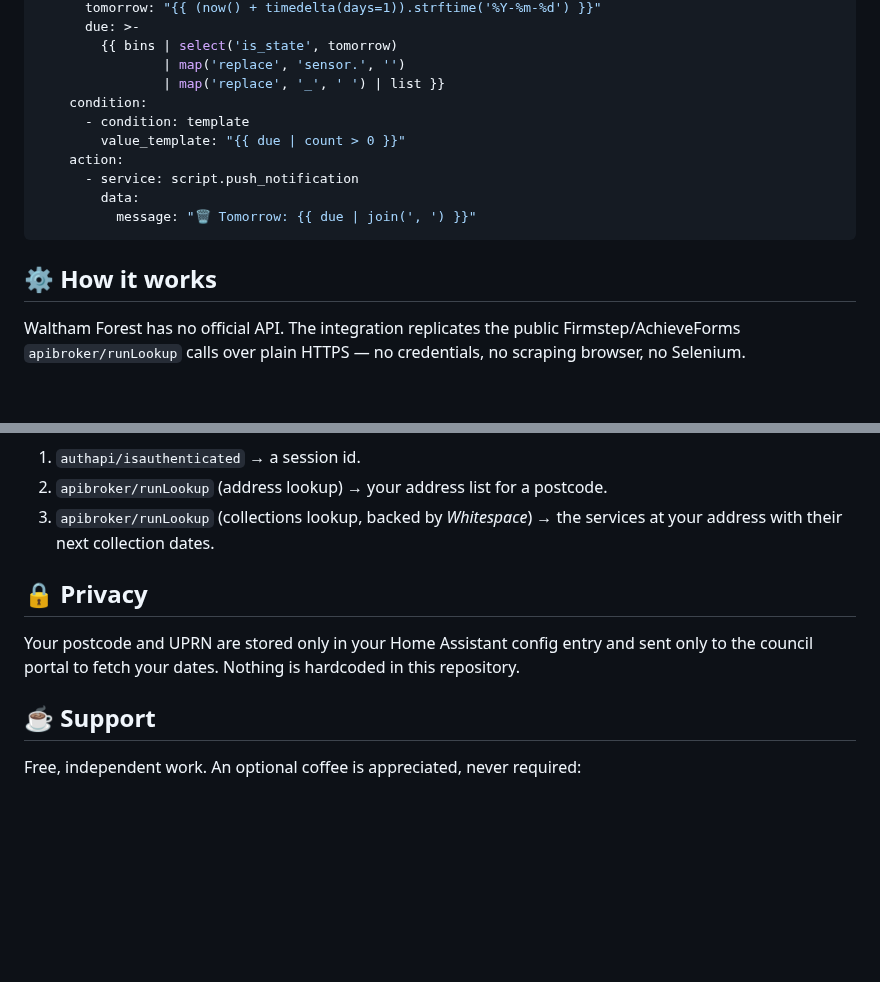
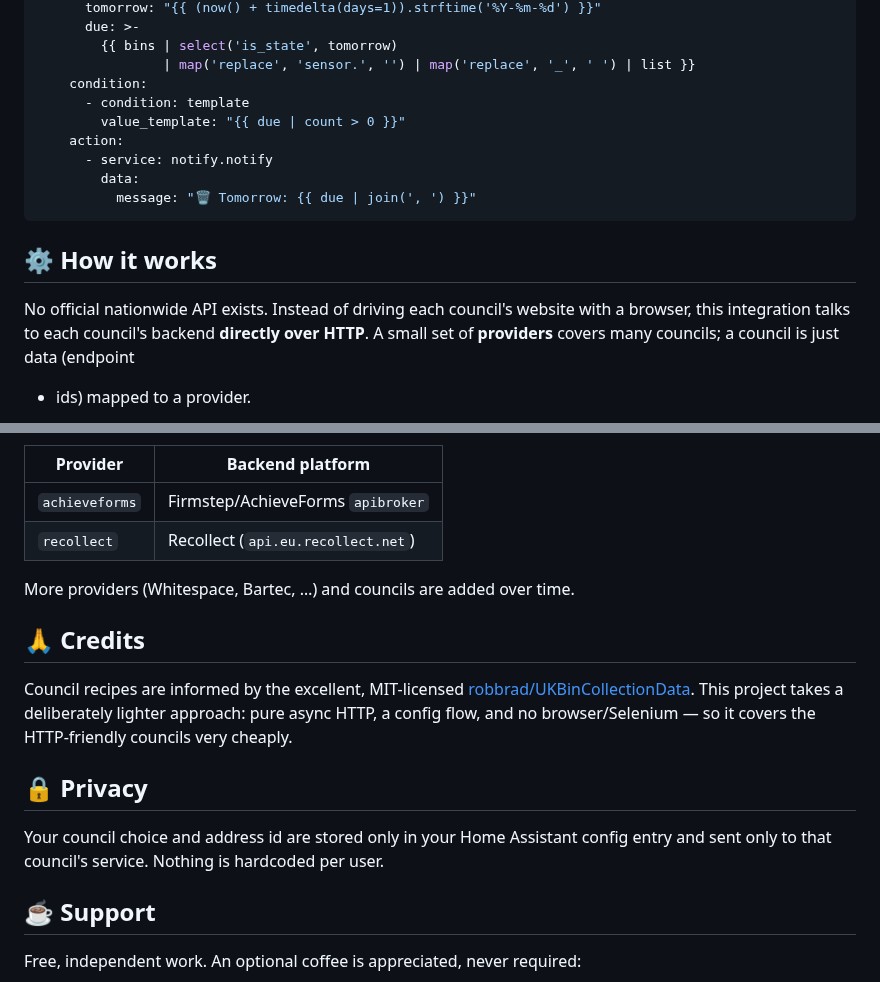
Before and after one commit to Playcolors-co/ha-binhass, a Markdown page: README.md, 2 parts joined by grey strips. Rendered like a GitHub page; blank space fills up the shorter version.

````diff
--- a/README.md
+++ b/README.md
@@ -93,22 +82,22 @@ automation:
       tomorrow: "{{ (now() + timedelta(days=1)).strftime('%Y-%m-%d') }}"
       due: >-
         {{ bins | select('is_state', tomorrow)
-                | map('replace', 'sensor.', '')
-                | map('replace', '_', ' ') | list }}
+                | map('replace', 'sensor.', '') | map('replace', '_', ' ') | list }}
     condition:
       - condition: template
         value_template: "{{ due | count > 0 }}"
     action:
-      - service: script.push_notification
+      - service: notify.notify
         data:
           message: "🗑️ Tomorrow: {{ due | join(', ') }}"
 ```
 
 ## ⚙️ How it works
 
-Waltham Forest has no official API. The integration replicates the public
-Firmstep/AchieveForms `apibroker/runLookup` calls over plain HTTPS — no
-credentials, no scraping browser, no Selenium.
+No official nationwide API exists. Instead of driving each council's website with a
+browser, this integration talks to each council's backend **directly over HTTP**.
+A small set of **providers** covers many councils; a council is just data (endpoint
++ ids) mapped to a provider.
 
 ```mermaid
 flowchart LR
@@ -120,15 +109,23 @@ flowchart LR
 ```
 
-1. `authapi/isauthenticated` → a session id.
-2. `apibroker/runLookup` (address lookup) → your address list for a postcode.
-3. `apibroker/runLookup` (collections lookup, backed by *Whitespace*) → the
-   services at your address with their next collection dates.
+| Provider | Backend platform |
+|---|---|
+| `achieveforms` | Firmstep/AchieveForms `apibroker` |
+| `recollect` | Recollect (`api.eu.recollect.net`) |
+
+More providers (Whitespace, Bartec, …) and councils are added over time.
+
+## 🙏 Credits
+
+Council recipes are informed by the excellent, MIT-licensed
+[robbrad/UKBinCollectionData](https://github.com/robbrad/UKBinCollectionData).
+This project takes a deliberately lighter approach: pure async HTTP, a config flow,
+and no browser/Selenium — so it covers the HTTP-friendly councils very cheaply.
 
 ## 🔒 Privacy
 
-Your postcode and UPRN are stored only in your Home Assistant config entry and
-sent only to the council portal to fetch your dates. Nothing is hardcoded in
-this repository.
+Your council choice and address id are stored only in your Home Assistant config
+entry and sent only to that council's service. Nothing is hardcoded per user.
 
 ## ☕ Support
 
````
Also changed, not shown: other parts of README.md (+40 -51 lines), assets/banner.png, 14 other files.
